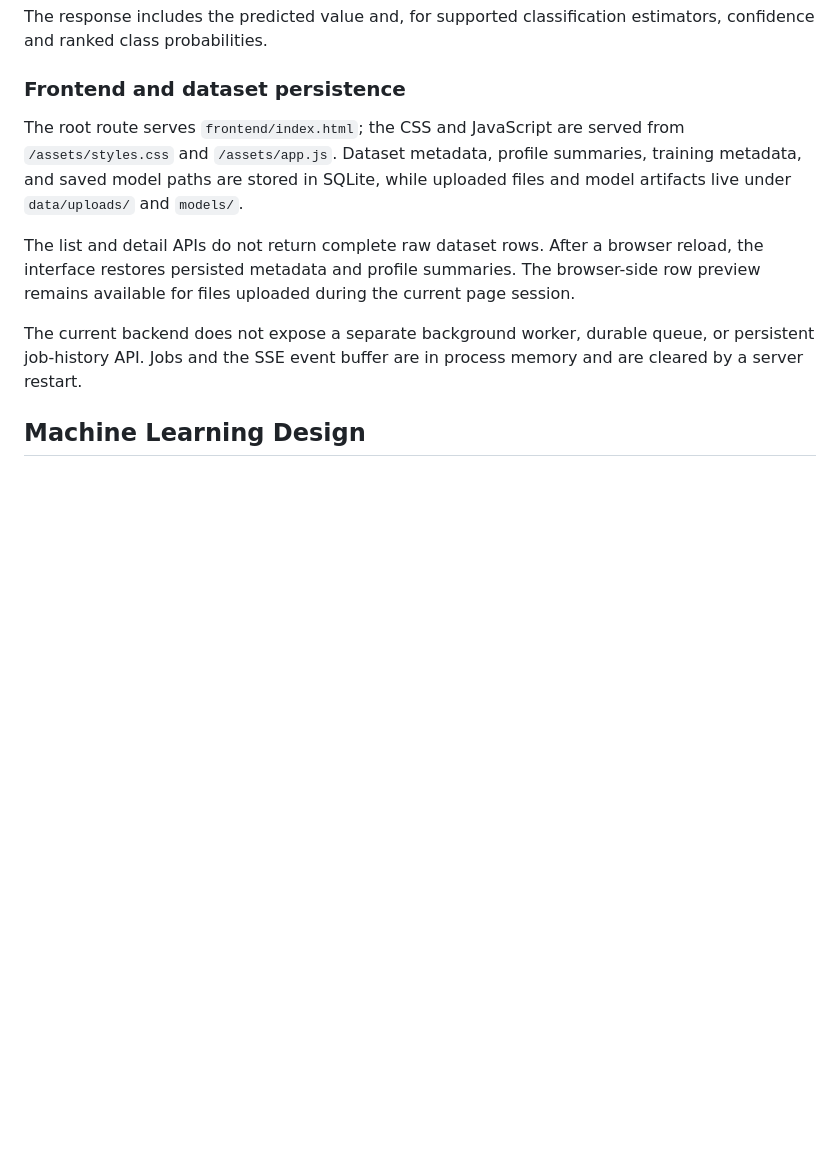
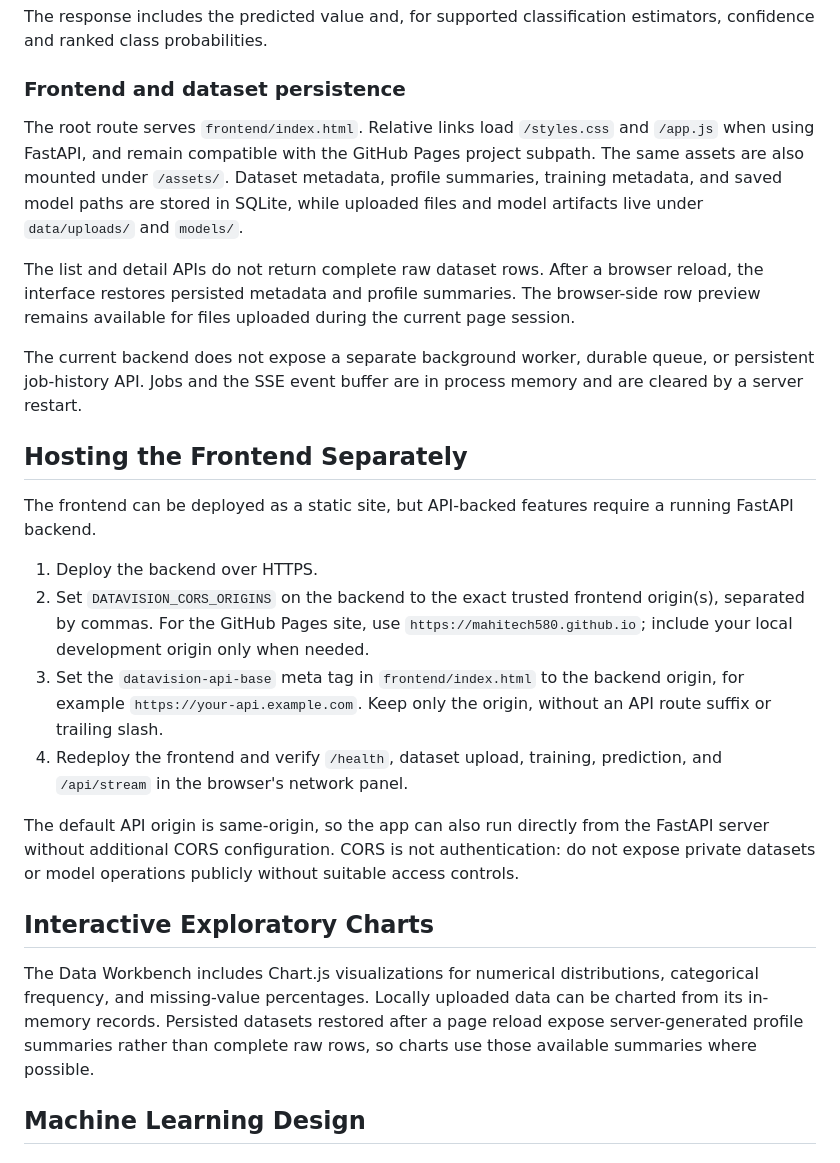
Before and after one commit to mahitech580/DataVision-Intelligence, a Markdown page: README.md, the part around the change. Rendered like a GitHub page; blank space fills up the shorter version.

Commit message:
Document static frontend API configuration and charts

```diff
--- a/README.md
+++ b/README.md
@@ -406,11 +406,26 @@ The response includes the predicted value and, for supported classification esti
 
 ### Frontend and dataset persistence
 
-The root route serves `frontend/index.html`; the CSS and JavaScript are served from `/assets/styles.css` and `/assets/app.js`. Dataset metadata, profile summaries, training metadata, and saved model paths are stored in SQLite, while uploaded files and model artifacts live under `data/uploads/` and `models/`.
+The root route serves `frontend/index.html`. Relative links load `/styles.css` and `/app.js` when using FastAPI, and remain compatible with the GitHub Pages project subpath. The same assets are also mounted under `/assets/`. Dataset metadata, profile summaries, training metadata, and saved model paths are stored in SQLite, while uploaded files and model artifacts live under `data/uploads/` and `models/`.
 
 The list and detail APIs do not return complete raw dataset rows. After a browser reload, the interface restores persisted metadata and profile summaries. The browser-side row preview remains available for files uploaded during the current page session.
 
 The current backend does not expose a separate background worker, durable queue, or persistent job-history API. Jobs and the SSE event buffer are in process memory and are cleared by a server restart.
+
+## Hosting the Frontend Separately
+
+The frontend can be deployed as a static site, but API-backed features require a running FastAPI backend.
+
+1. Deploy the backend over HTTPS.
+2. Set `DATAVISION_CORS_ORIGINS` on the backend to the exact trusted frontend origin(s), separated by commas. For the GitHub Pages site, use `https://mahitech580.github.io`; include your local development origin only when needed.
+3. Set the `datavision-api-base` meta tag in `frontend/index.html` to the backend origin, for example `https://your-api.example.com`. Keep only the origin, without an API route suffix or trailing slash.
+4. Redeploy the frontend and verify `/health`, dataset upload, training, prediction, and `/api/stream` in the browser's network panel.
+
+The default API origin is same-origin, so the app can also run directly from the FastAPI server without additional CORS configuration. CORS is not authentication: do not expose private datasets or model operations publicly without suitable access controls.
+
+## Interactive Exploratory Charts
+
+The Data Workbench includes Chart.js visualizations for numerical distributions, categorical frequency, and missing-value percentages. Locally uploaded data can be charted from its in-memory records. Persisted datasets restored after a page reload expose server-generated profile summaries rather than complete raw rows, so charts use those available summaries where possible.
 
 ## Machine Learning Design
 
```
